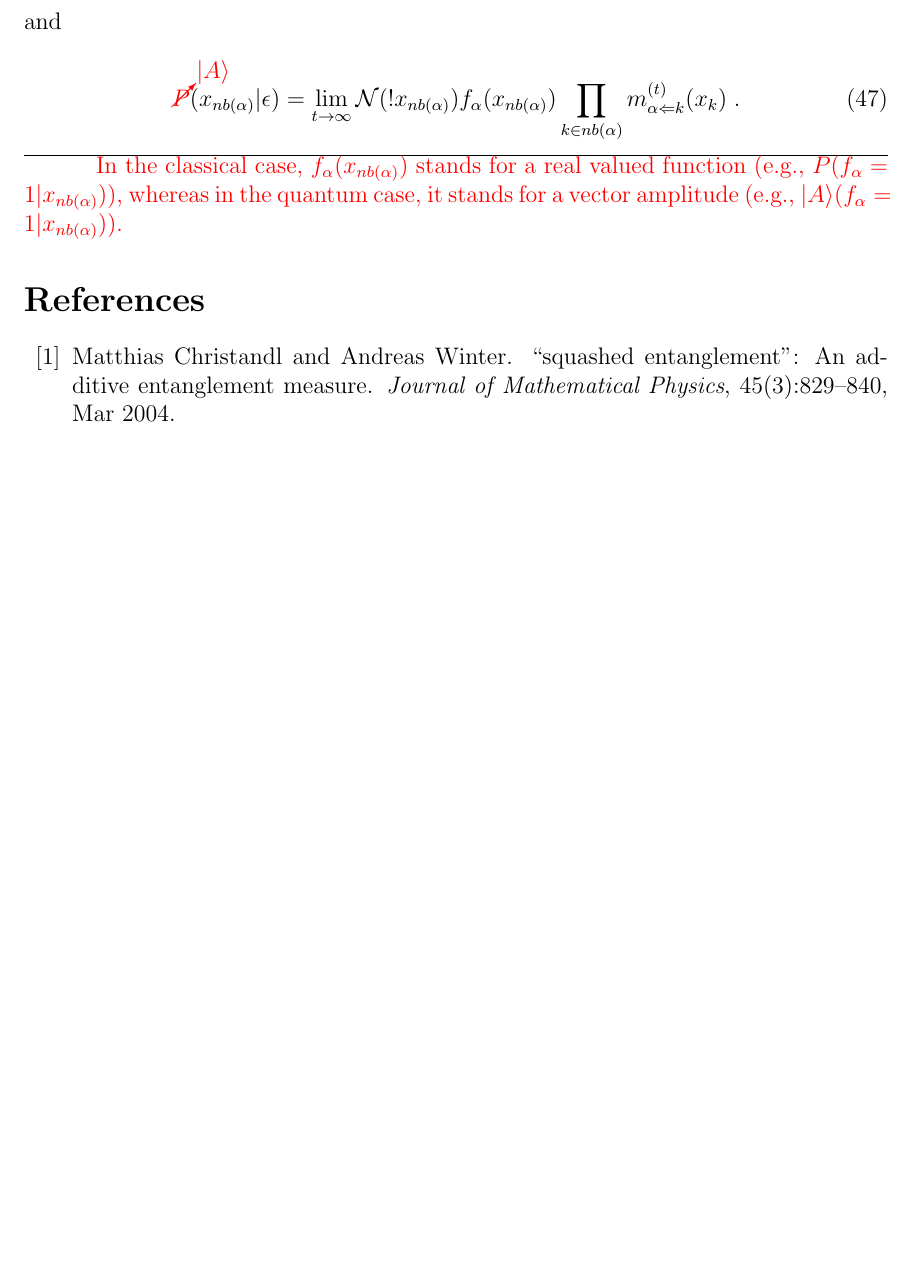
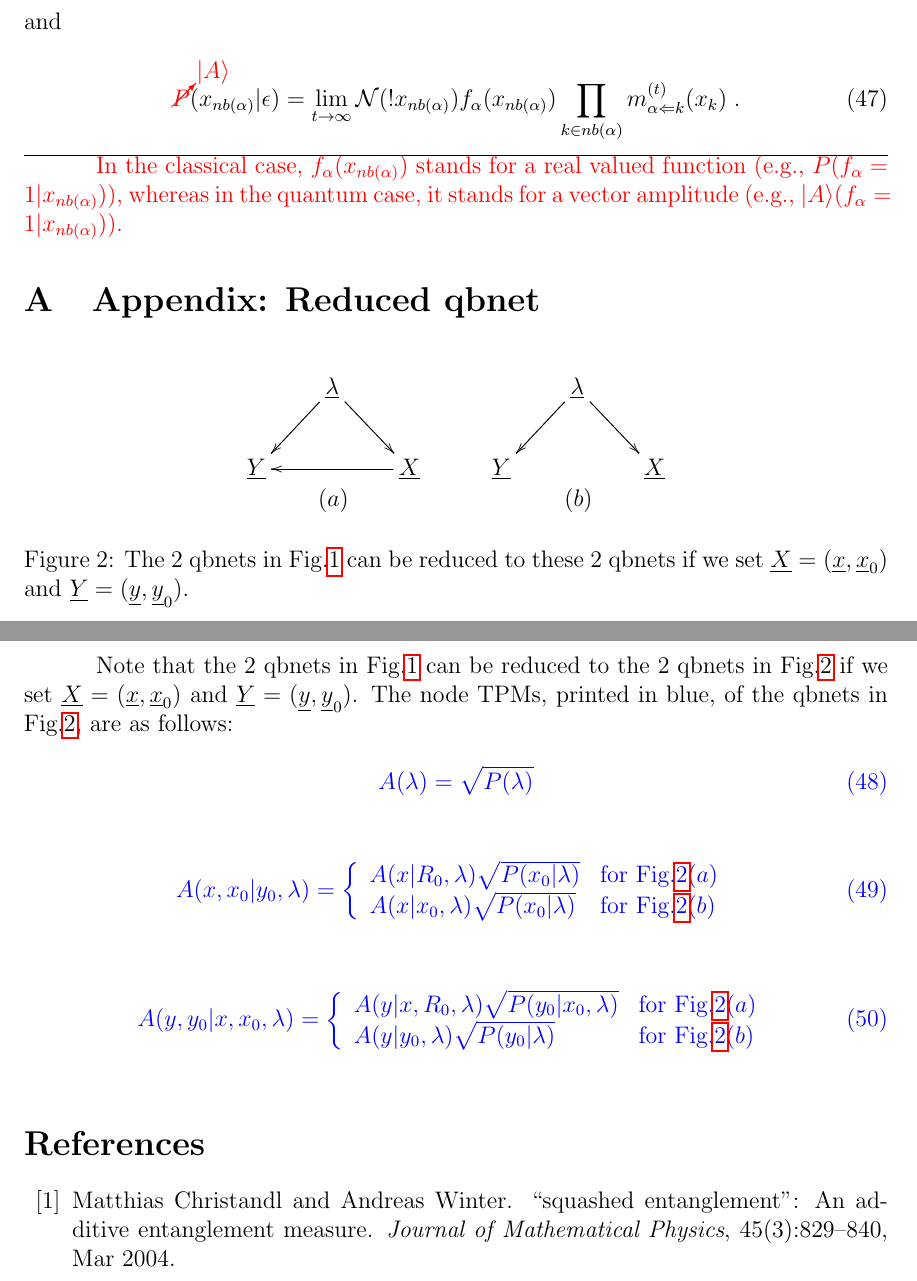
Before and after one commit to rrtucci/quantum-d-sep, a LaTeX document (quantum-d-sep.tex): part of page 11 of 12 before the commit and two parts of pages 11 and 12 of 13 after it, the two joined at a grey line, cut so that both start at the same text, the shorter picture padded with empty space. Compiled offline with pdfLaTeX.

Commit message:
Added short appendix

```diff
--- a/quantum-d-sep.tex
+++ b/quantum-d-sep.tex
@@ -1225,6 +1222,82 @@ whereas in the quantum case,
 it stands for a vector amplitude
 (e.g.,  $\A(f_\alp=1|x_{nb(\alp)})$).}
 
+\appendix
+\section{Appendix: Reduced qbnet}
+\begin{figure}[h!]
+$$
+\begin{array}{ccc}
+\xymatrix{
+&\rvlam\ar[dl]\ar[dr]
+\\
+\rvY&&\rvX\ar[ll]
+}
+&\;\;\;&
+\xymatrix{
+&\rvlam\ar[dl]\ar[dr]
+\\
+\rvY&&\rvX
+}
+\\
+(a)
+&&
+(b)
+\end{array}
+$$
+\caption{The 2 qbnets in
+Fig.\ref{fig-2-squares}
+can be reduced to these 2 qbnets
+if we set $\rvX=(\rvx, \rvx_0)$ and
+$\rvY=(\rvy, \rvy_0)$.}
+\label{fig-2-triangles}
+\end{figure}
+
+Note that
+the 2 qbnets in  Fig.\ref{fig-2-squares}
+can be reduced to the 2 qbnets in Fig.\ref{fig-2-triangles}
+if we set $\rvX=(\rvx, \rvx_0)$ and
+$\rvY=(\rvy, \rvy_0)$.
+The node TPMs, printed in blue,
+of the qbnets in Fig.\ref{fig-2-triangles},
+are as follows:
+
+
+\beq\color{blue}
+A(\lam)=\sqrt{P(\lam)}
+\eeq
+
+
+\beq\color{blue}
+A(x,x_0|y_0, \lam)=
+\left\{
+\begin{array}{ll}
+ A(x|R_0, \lam)\sqrt{P(x_0|\lam)}
+&
+\text{for Fig.\ref{fig-2-triangles}$(a)$}
+\\
+A(x|x_0, \lam)\sqrt{P(x_0|\lam)}
+&
+\text{for Fig.\ref{fig-2-triangles}$(b)$ }
+\end{array}
+\right.
+\eeq
+
+\beq\color{blue}
+A(y, y_0|x, x_0, \lam)=
+\left\{
+\begin{array}{ll}
+A(y|x, R_0, \lam)\sqrt{P(y_0|x_0,\lam)}
+&
+\text{for Fig.\ref{fig-2-triangles}$(a)$}
+\\
+A(y|y_0, \lam)\sqrt{P(y_0|\lam)}
+&
+\text{for Fig.\ref{fig-2-triangles}$(b)$ }
+\end{array}
+\right.
+\eeq
+
+
 \bibliographystyle{plain}
 \bibliography{references}
 \end{document}
```
Also changed, not shown: quantum-d-sep.pdf, quantum-d-sep.tex (27 more changed lines).
